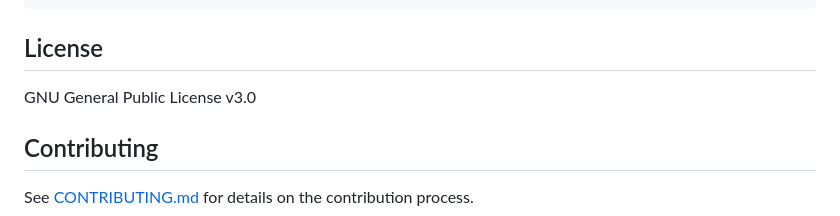
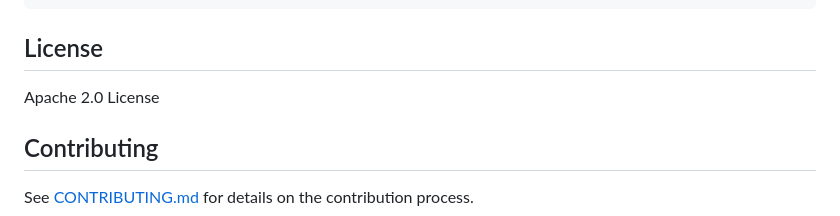
Before and after one commit to Pizzalord8345/SnapGuard, a Markdown page: README.md, the part around the change. Drawn GitHub-style.

```diff
--- a/README.md
+++ b/README.md
@@ -129,7 +129,7 @@ pip install -r requirements.txt
 
 ## License
 
-GNU General Public License v3.0
+Apache 2.0 License
 
 ## Contributing
 
```
